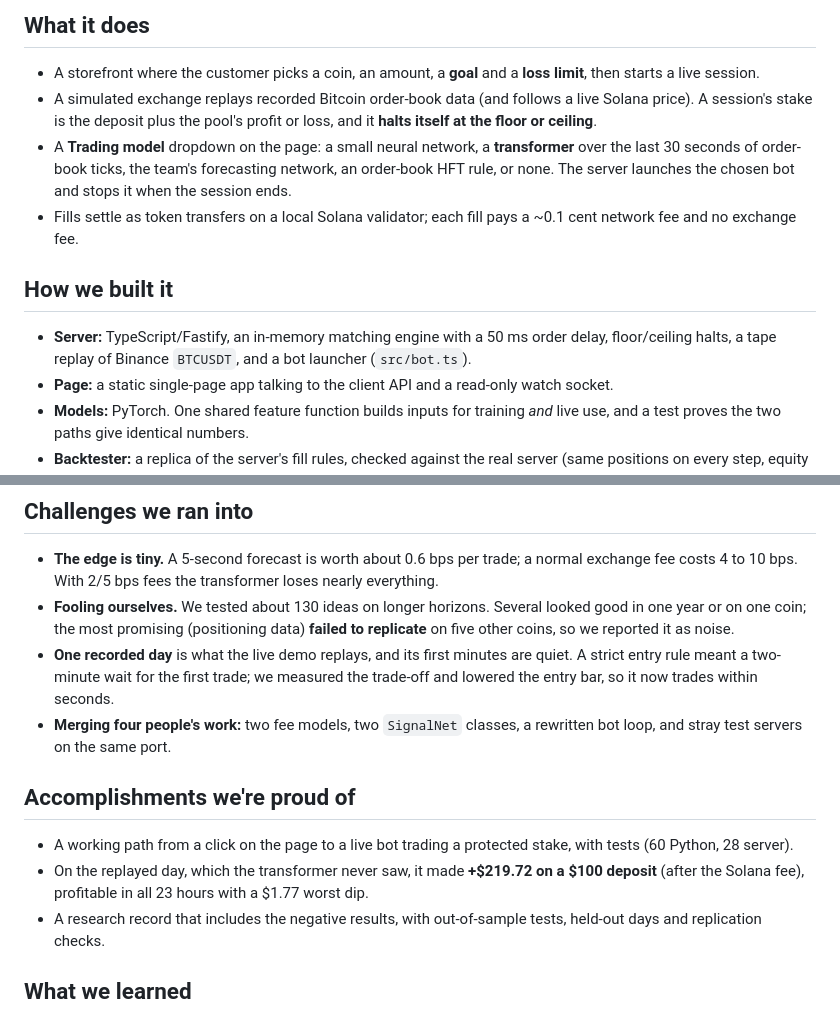
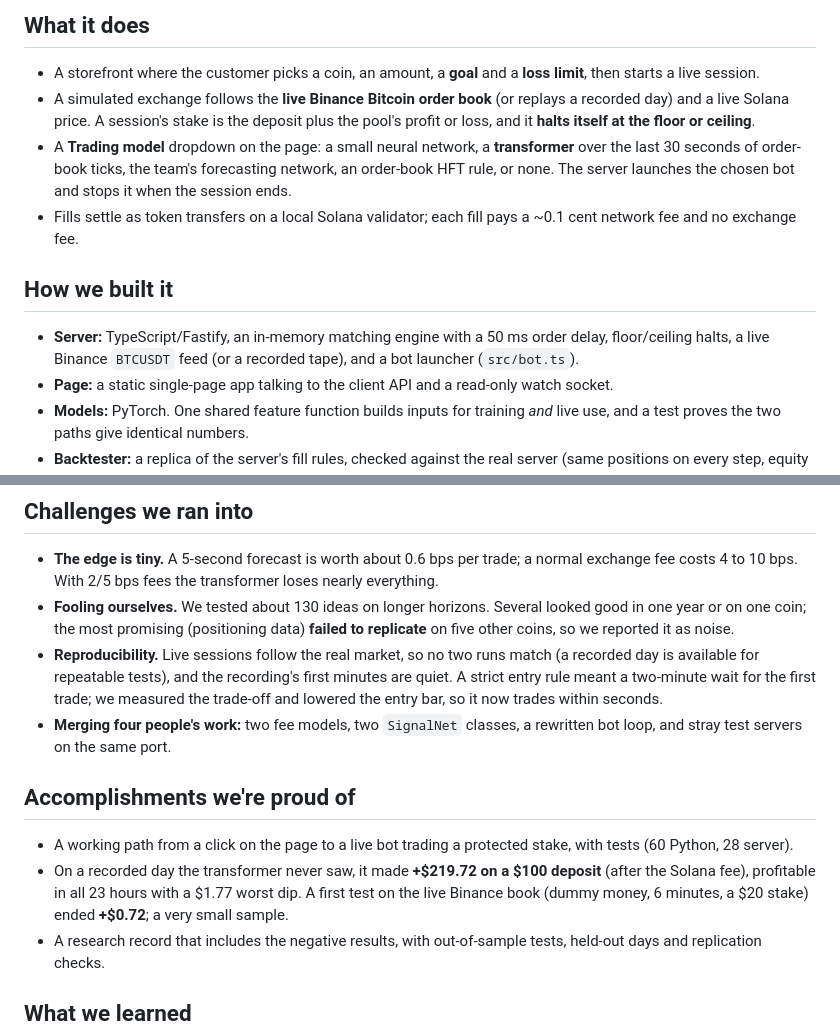
Before and after one commit to tradeupdubhacks/dubhacks26, a Markdown page: PROJECT.md, 2 parts joined by grey strips. GitHub-like rendering.

```diff
--- a/PROJECT.md
+++ b/PROJECT.md
@@ -5,12 +5,12 @@ Buy-now-pay-later lets you split a price over time. We asked a different questio
 
 ## What it does
 - A storefront where the customer picks a coin, an amount, a **goal** and a **loss limit**, then starts a live session.
-- A simulated exchange replays recorded Bitcoin order-book data (and follows a live Solana price). A session's stake is the deposit plus the pool's profit or loss, and it **halts itself at the floor or ceiling**.
+- A simulated exchange follows the **live Binance Bitcoin order book** (or replays a recorded day) and a live Solana price. A session's stake is the deposit plus the pool's profit or loss, and it **halts itself at the floor or ceiling**.
 - A **Trading model** dropdown on the page: a small neural network, a **transformer** over the last 30 seconds of order-book ticks, the team's forecasting network, an order-book HFT rule, or none. The server launches the chosen bot and stops it when the session ends.
 - Fills settle as token transfers on a local Solana validator; each fill pays a ~0.1 cent network fee and no exchange fee.
 
 ## How we built it
-- **Server:** TypeScript/Fastify, an in-memory matching engine with a 50 ms order delay, floor/ceiling halts, a tape replay of Binance `BTCUSDT`, and a bot launcher (`src/bot.ts`).
+- **Server:** TypeScript/Fastify, an in-memory matching engine with a 50 ms order delay, floor/ceiling halts, a live Binance `BTCUSDT` feed (or a recorded tape), and a bot launcher (`src/bot.ts`).
 - **Page:** a static single-page app talking to the client API and a read-only watch socket.
 - **Models:** PyTorch. One shared feature function builds inputs for training *and* live use, and a test proves the two paths give identical numbers.
 - **Backtester:** a replica of the server's fill rules, checked against the real server (same positions on every step, equity within 4 cents over 4.8 hours).
@@ -19,12 +19,12 @@ Buy-now-pay-later lets you split a price over time. We asked a different questio
 ## Challenges we ran into
 - **The edge is tiny.** A 5-second forecast is worth about 0.6 bps per trade; a normal exchange fee costs 4 to 10 bps. With 2/5 bps fees the transformer loses nearly everything.
 - **Fooling ourselves.** We tested about 130 ideas on longer horizons. Several looked good in one year or on one coin; the most promising (positioning data) **failed to replicate** on five other coins, so we reported it as noise.
-- **One recorded day** is what the live demo replays, and its first minutes are quiet. A strict entry rule meant a two-minute wait for the first trade; we measured the trade-off and lowered the entry bar, so it now trades within seconds.
+- **Reproducibility.** Live sessions follow the real market, so no two runs match (a recorded day is available for repeatable tests), and the recording's first minutes are quiet. A strict entry rule meant a two-minute wait for the first trade; we measured the trade-off and lowered the entry bar, so it now trades within seconds.
 - **Merging four people's work:** two fee models, two `SignalNet` classes, a rewritten bot loop, and stray test servers on the same port.
 
 ## Accomplishments we're proud of
 - A working path from a click on the page to a live bot trading a protected stake, with tests (60 Python, 28 server).
-- On the replayed day, which the transformer never saw, it made **+$219.72 on a $100 deposit** (after the Solana fee), profitable in all 23 hours with a $1.77 worst dip.
+- On a recorded day the transformer never saw, it made **+$219.72 on a $100 deposit** (after the Solana fee), profitable in all 23 hours with a $1.77 worst dip. A first test on the live Binance book (dummy money, 6 minutes, a $20 stake) ended **+$0.72**; a very small sample.
 - A research record that includes the negative results, with out-of-sample tests, held-out days and replication checks.
 
 ## What we learned
```
Also changed, not shown: CLAUDE.md (+3 -3 lines), model/TRANSFORMER.md (+1 -1 lines).
